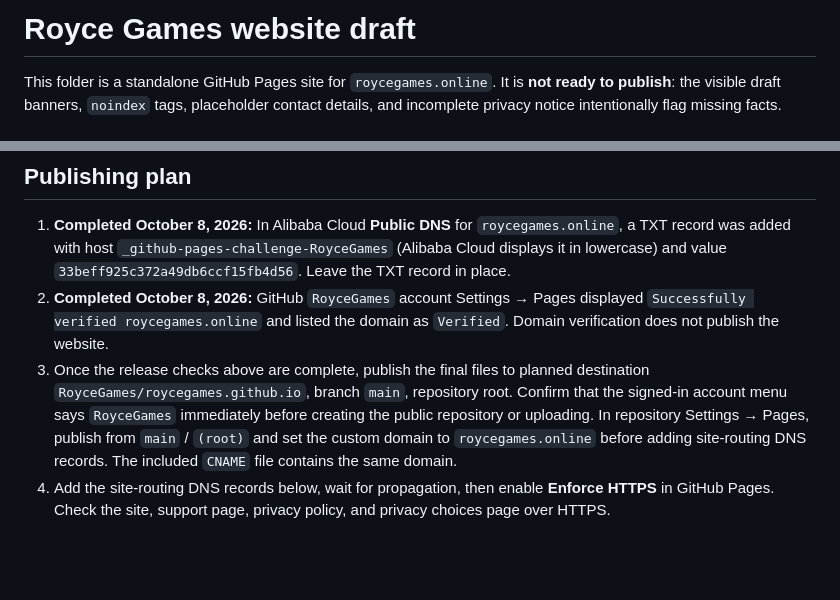
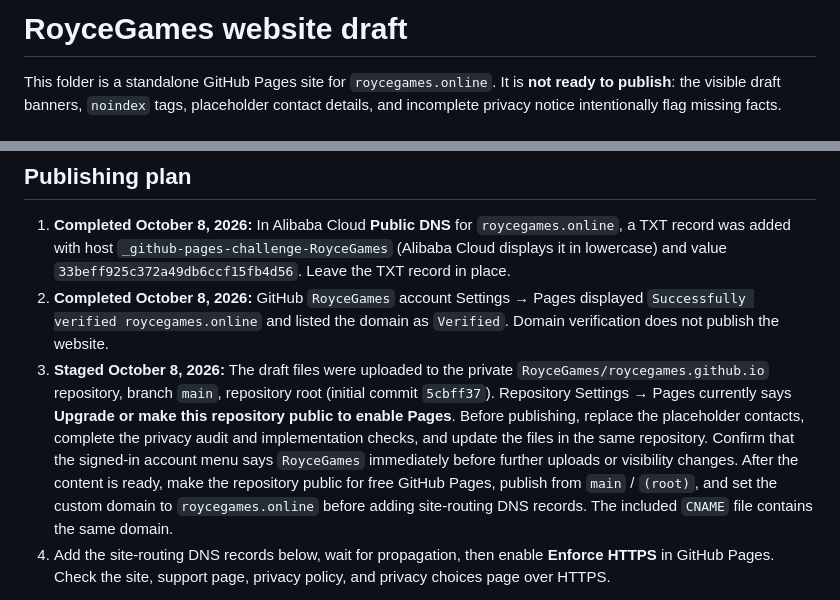
Before and after one commit to RoyceGames/roycegames.github.io, a Markdown page: README.md, 2 parts joined by grey strips. Rendered like a GitHub page; blank space fills up the shorter version.

Commit message:
Update staging and release checklist

```diff
--- a/README.md
+++ b/README.md
@@ -1,4 +1,4 @@
-# Royce Games website draft
+# RoyceGames website draft
 
 This folder is a standalone GitHub Pages site for `roycegames.online`. It is **not ready to publish**: the visible draft banners, `noindex` tags, placeholder contact details, and incomplete privacy notice intentionally flag missing facts.
 
@@ -24,7 +24,7 @@ Search for `[` and `Draft` before publishing. Remove the draft ribbons and `noin
 
 1. **Completed October 8, 2026:** In Alibaba Cloud **Public DNS** for `roycegames.online`, a TXT record was added with host `_github-pages-challenge-RoyceGames` (Alibaba Cloud displays it in lowercase) and value `33beff925c372a49db6ccf15fb4d56`. Leave the TXT record in place.
 2. **Completed October 8, 2026:** GitHub `RoyceGames` account Settings → Pages displayed `Successfully verified roycegames.online` and listed the domain as `Verified`. Domain verification does not publish the website.
-3. Once the release checks above are complete, publish the final files to planned destination `RoyceGames/roycegames.github.io`, branch `main`, repository root. Confirm that the signed-in account menu says `RoyceGames` immediately before creating the public repository or uploading. In repository Settings → Pages, publish from `main` / `(root)` and set the custom domain to `roycegames.online` before adding site-routing DNS records. The included `CNAME` file contains the same domain.
+3. **Staged October 8, 2026:** The draft files were uploaded to the private `RoyceGames/roycegames.github.io` repository, branch `main`, repository root (initial commit `5cbff37`). Repository Settings → Pages currently says **Upgrade or make this repository public to enable Pages**. Before publishing, replace the placeholder contacts, complete the privacy audit and implementation checks, and update the files in the same repository. Confirm that the signed-in account menu says `RoyceGames` immediately before further uploads or visibility changes. After the content is ready, make the repository public for free GitHub Pages, publish from `main` / `(root)`, and set the custom domain to `roycegames.online` before adding site-routing DNS records. The included `CNAME` file contains the same domain.
 4. Add the site-routing DNS records below, wait for propagation, then enable **Enforce HTTPS** in GitHub Pages. Check the site, support page, privacy policy, and privacy choices page over HTTPS.
 
 At the domain registrar, add four apex `A` records for `@`: `185.199.108.153`, `185.199.109.153`, `185.199.110.153`, and `185.199.111.153`. If `www.roycegames.online` should work, add a `CNAME` record for `www` pointing to `RoyceGames.github.io`. Avoid conflicting apex `A`/`AAAA`/`ALIAS` records. These values follow GitHub's current Pages documentation and should be rechecked in its settings when configuring DNS. Verify all three HTTPS pages on desktop and mobile after propagation.
```
